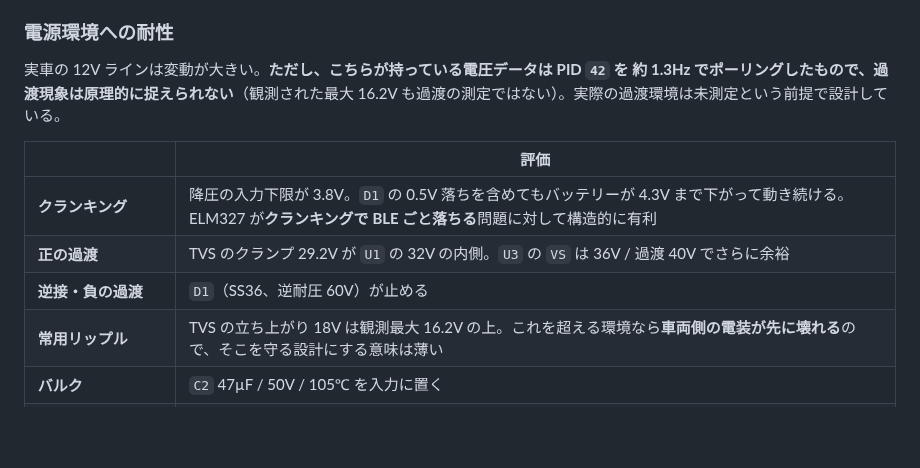
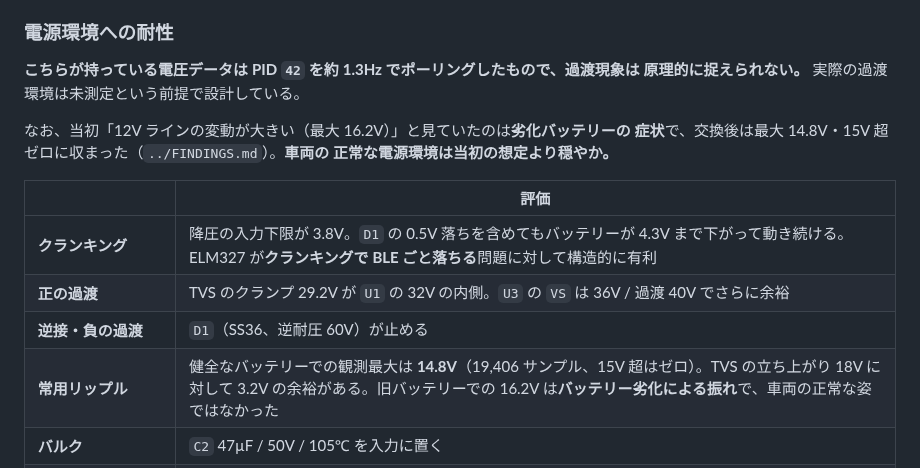
Before and after one commit to k4n4ch/mc52obd, a Markdown page: hardware/README.md, the part around the change. Rendered like a GitHub page; blank space fills up the shorter version.

```diff
--- a/hardware/README.md
+++ b/hardware/README.md
@@ -102,16 +102,19 @@ ESP32 の間にレベルシフトが要るので、**分圧抵抗 2 本ぶんの
 
 ### 電源環境への耐性
 
-実車の 12V ラインは変動が大きい。**ただし、こちらが持っている電圧データは PID `42` を
-約 1.3Hz でポーリングしたもので、過渡現象は原理的に捉えられない**（観測された最大
-16.2V も過渡の測定ではない）。実際の過渡環境は未測定という前提で設計している。
+**こちらが持っている電圧データは PID `42` を約 1.3Hz でポーリングしたもので、過渡現象は
+原理的に捉えられない。** 実際の過渡環境は未測定という前提で設計している。
+
+なお、当初「12V ラインの変動が大きい（最大 16.2V）」と見ていたのは**劣化バッテリーの
+症状**で、交換後は最大 14.8V・15V 超ゼロに収まった（`../FINDINGS.md`）。**車両の
+正常な電源環境は当初の想定より穏やか。**
 
 | | 評価 |
 |---|---|
 | **クランキング** | 降圧の入力下限が 3.8V。`D1` の 0.5V 落ちを含めてもバッテリーが 4.3V まで下がって動き続ける。ELM327 が**クランキングで BLE ごと落ちる**問題に対して構造的に有利 |
 | **正の過渡** | TVS のクランプ 29.2V が `U1` の 32V の内側。`U3` の `VS` は 36V / 過渡 40V でさらに余裕 |
 | **逆接・負の過渡** | `D1`（SS36、逆耐圧 60V）が止める |
-| **常用リップル** | TVS の立ち上がり 18V は観測最大 16.2V の上。これを超える環境なら**車両側の電装が先に壊れる**ので、そこを守る設計にする意味は薄い |
+| **常用リップル** | 健全なバッテリーでの観測最大は **14.8V**（19,406 サンプル、15V 超はゼロ）。TVS の立ち上がり 18V に対して 3.2V の余裕がある。旧バッテリーでの 16.2V は**バッテリー劣化による振れ**で、車両の正常な姿ではなかった |
 | **バルク** | `C2` 47µF / 50V / 105℃ を入力に置く |
 | **高速過渡（ISO 7637-2 3a/3b）** | **直列インピーダンスが無いので弱い。** フェライトを 1 個入れると TVS の負担が減るが、LC の共振で逆に過電圧を作らないよう減衰の設計が要る。**未対応。**次にバイクへ行くときオシロで 12V ラインを見てから判断する |
 
```
Also changed, not shown: FINDINGS.md (+26 -7 lines).
